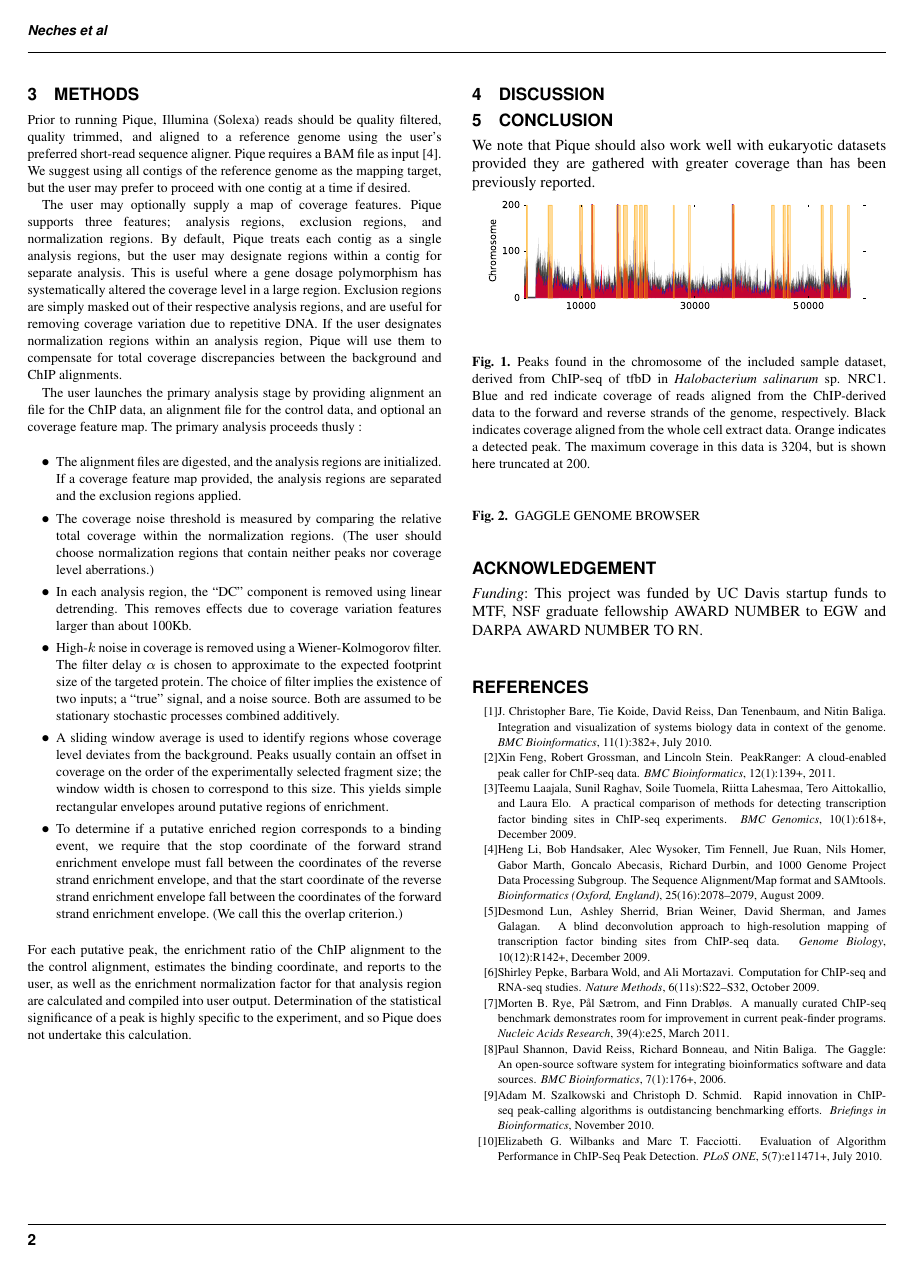
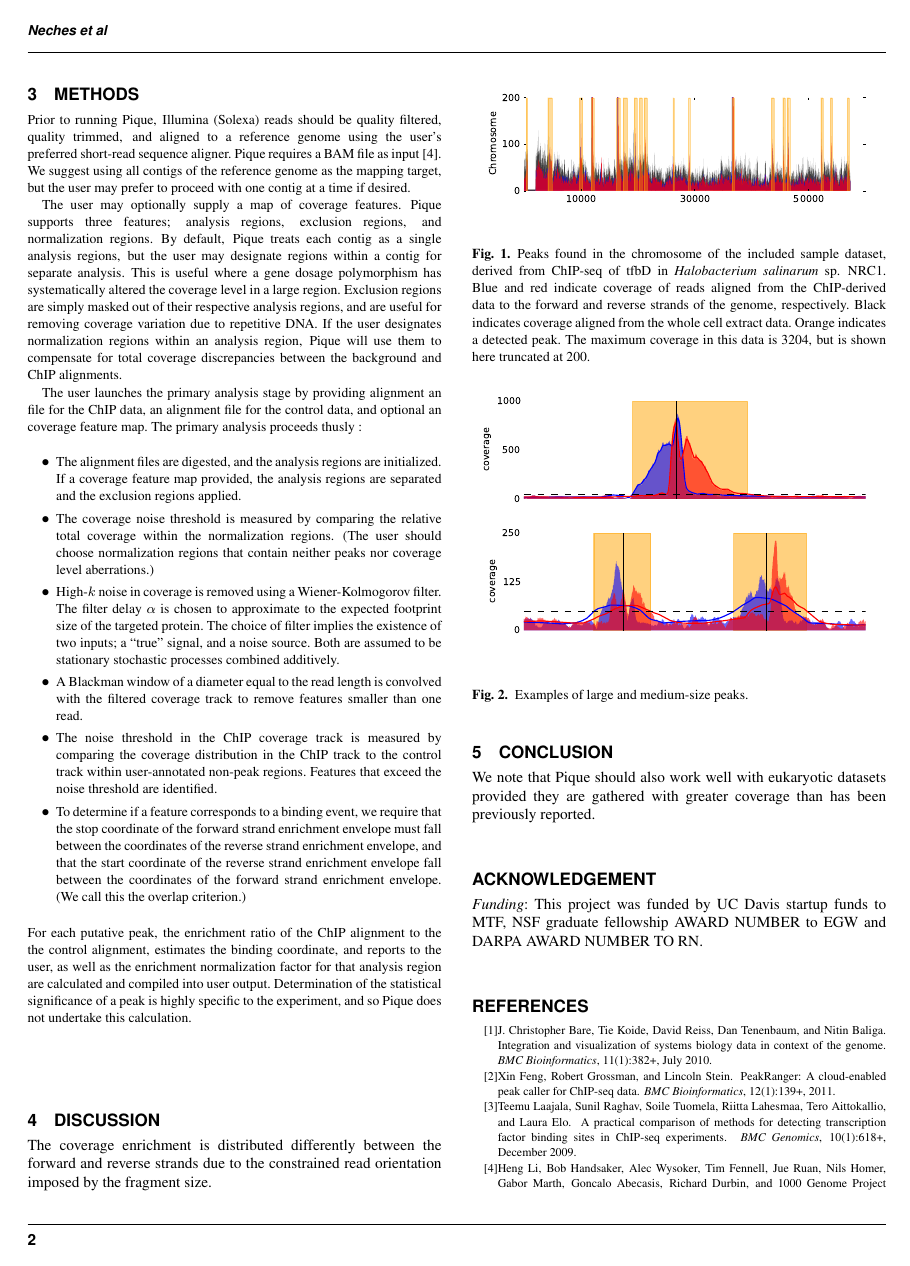
Before and after one commit to ryneches/pique, a LaTeX paper (docs/writeup.tex): page 2 of 2 before the commit and page 2 of 3 after it. The pictures show the PDF file docs/writeup.pdf that the author committed with the source.

Commit message:
added peak figures, updated algorithm section

```diff
--- a/docs/writeup.tex
+++ b/docs/writeup.tex
@@ -216,9 +216,11 @@ optional an coverage feature map. The primary analysis proceeds thusly
   should choose normalization regions that contain neither peaks nor
   coverage level aberrations.)
 
-\item In each analysis region, the ``DC'' component is removed using
-  linear detrending. This removes effects due to coverage variation
-  features larger than about 100Kb.
+% This no longer happens in the current version, as of August 18, 2011
+%
+%\item In each analysis region, the ``DC'' component is removed using
+%  linear detrending. This removes effects due to coverage variation
+%  features larger than about 100Kb.
 
 \item High-$k$ noise in coverage is removed using a Wiener-Kolmogorov
   filter. The filter delay $\alpha$ is chosen to approximate to the
@@ -232,11 +234,13 @@ optional an coverage feature map. The primary analysis proceeds thusly
   % 1949, and independently derived in discrete-time form by Andrey
   % Kolmogorov in 1941.
 
-\item A sliding window average is used to identify regions whose
-  coverage level deviates from the background. Peaks usually contain
-  an offset in coverage on the order of the experimentally selected
-  fragment size; the window width is chosen to correspond to this
-  size. This yields simple rectangular envelopes around putative
-  regions of enrichment.
+\item A Blackman window of a diameter equal to the read length is
+  convolved with the filtered coverage track to remove features
+  smaller than one read.
 
-\item To determine if a putative enriched region corresponds to a
+\item The noise threshold in the ChIP coverage track is measured by
+  comparing the coverage distribution in the ChIP track to the control
+  track within user-annotated non-peak regions. Features that exceed
+  the noise threshold are identified.
+
+\item To determine if a feature corresponds to a binding event, we
@@ -281,11 +285,18 @@ Pique does not undertake this calculation.
 \end{figure}
 
 \begin{figure}[!tfbd data - reasonable spot showing curation]%figure2
-%\centerline{\includegraphics{fig02.eps}}
-\caption{GAGGLE GENOME BROWSER}\label{fig:02}
+  \begin{center}
+    {\resizebox{\imsize}{!}{\includegraphics{peak_example.pdf}}}
+    {\resizebox{\imsize}{!}{\includegraphics{peak_example_2.pdf}}}
+  \end{center}
+  \caption{Examples of large and medium-size peaks.}\label{fig:02}
 \end{figure}
+
 \section{Discussion}
 
+The coverage enrichment is distributed differently between the forward
+and reverse strands due to the constrained read orientation imposed by
+the fragment size.
 
 \section{Conclusion}
 
```
Also changed, not shown: docs/peak_example.pdf (added), docs/peak_example.png (added), docs/peak_example_2.pdf (added), docs/peak_example_2.png (added), docs/writeup.pdf, docs/writeup.tex (10 more changed lines).
